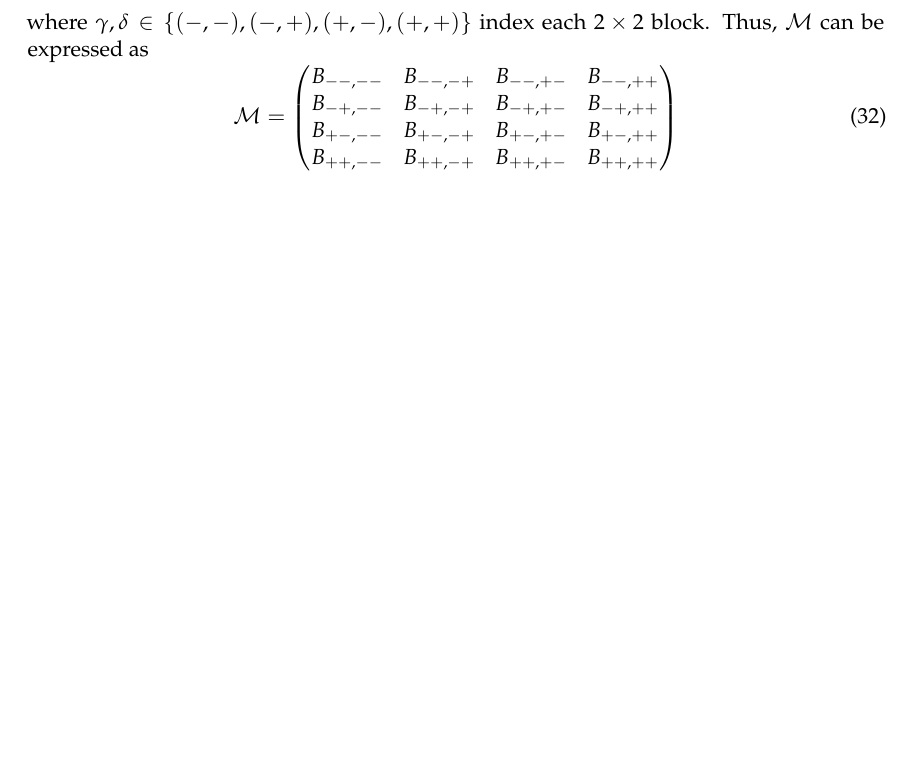
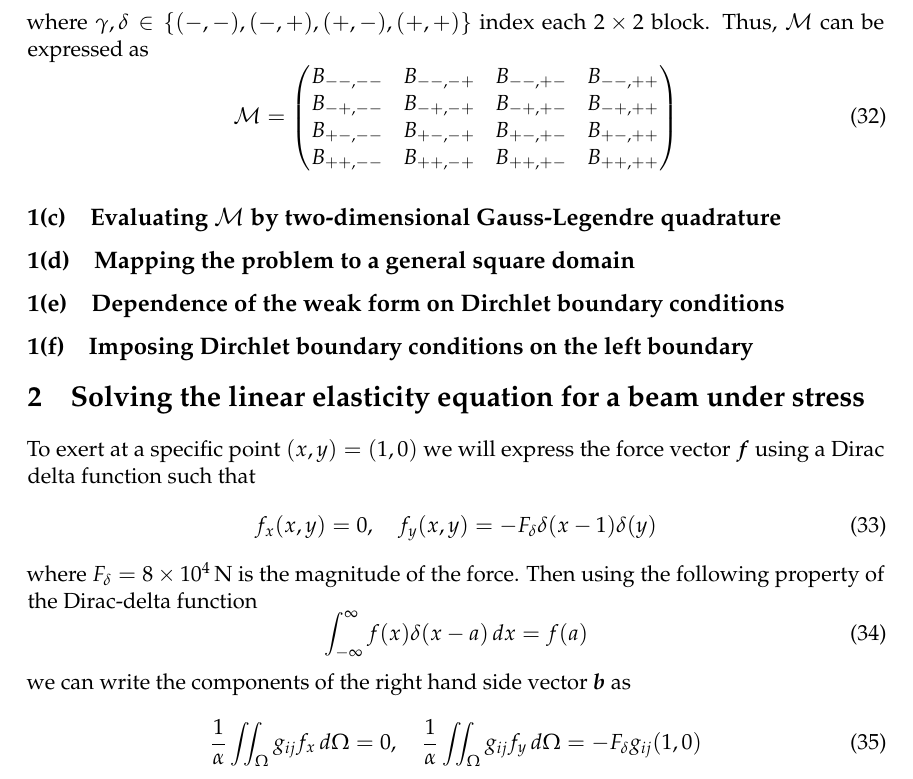
Before and after one commit to ali-ramadhan/6.339-numerical-pdes, a LaTeX document (project3-finite-element-methods/report/project3.tex): part of page 7 of 7, cut so that both start at the same text, the shorter picture padded with empty space. Compiled offline with pdfLaTeX.

Commit message:
Project 3: 2(a) impulse force function.

```diff
--- a/project3-finite-element-methods/report/project3.tex
+++ b/project3-finite-element-methods/report/project3.tex
@@ -364,4 +364,29 @@ where $\gamma,\delta \in \{(-,-), (-,+), (+,-), (+,+) \}$ index each $2\times2$
   \end{pmatrix}
 \end{equation}
 
+\subsection{Evaluating $\mathcal{M}$ by two-dimensional Gauss-Legendre quadrature}
+
+\subsection{Mapping the problem to a general square domain }
+
+\subsection{Dependence of the weak form on Dirchlet boundary conditions}
+
+\subsection{Imposing Dirchlet boundary conditions on the left boundary}
+
+\section{Solving the linear elasticity equation for a beam under stress}
+
+To exert at a specific point $(x,y) = (1,0)$ we will express the force vector $\bm{f}$ using a Dirac delta function such that
+\begin{equation}
+  f_x(x,y) = 0, \quad f_y(x,y) = -F_\delta \delta(x-1)\delta(y)
+\end{equation}
+where $F_\delta = \SI{8e4}{\N}$ is the magnitude of the force. Then using the following property of the Dirac-delta function
+\begin{equation}
+  \int_{-\infty}^{\infty} f(x) \delta(x-a) \, dx = f(a)
+\end{equation}
+we can write the components of the right hand side vector $\bm{b}$ as
+\begin{equation}
+  \frac{1}{\alpha} \iint_\Omega g_{ij} f_x \, d\Omega = 0, \quad
+  \frac{1}{\alpha} \iint_\Omega g_{ij} f_y \, d\Omega = -F_\delta g_{ij}(1,0)
+\end{equation}
+
+
 \end{document}
```
